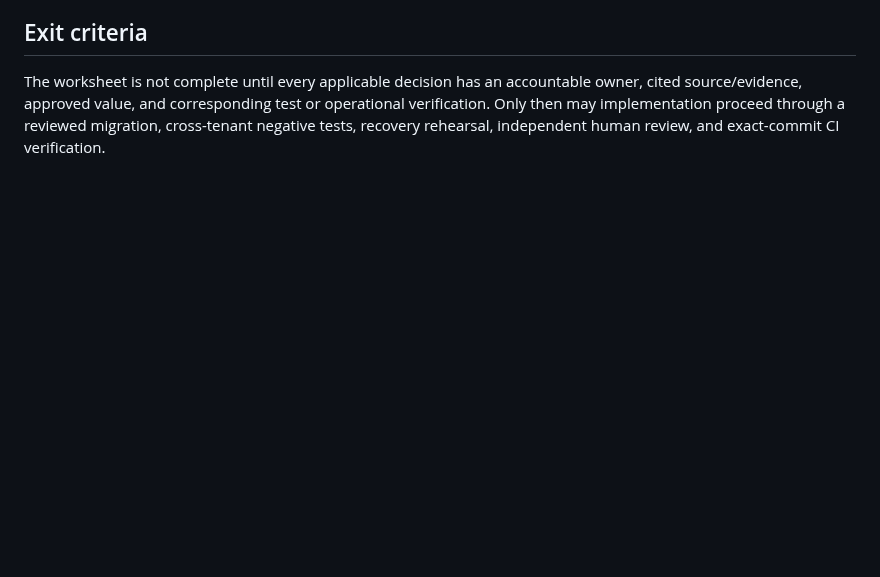
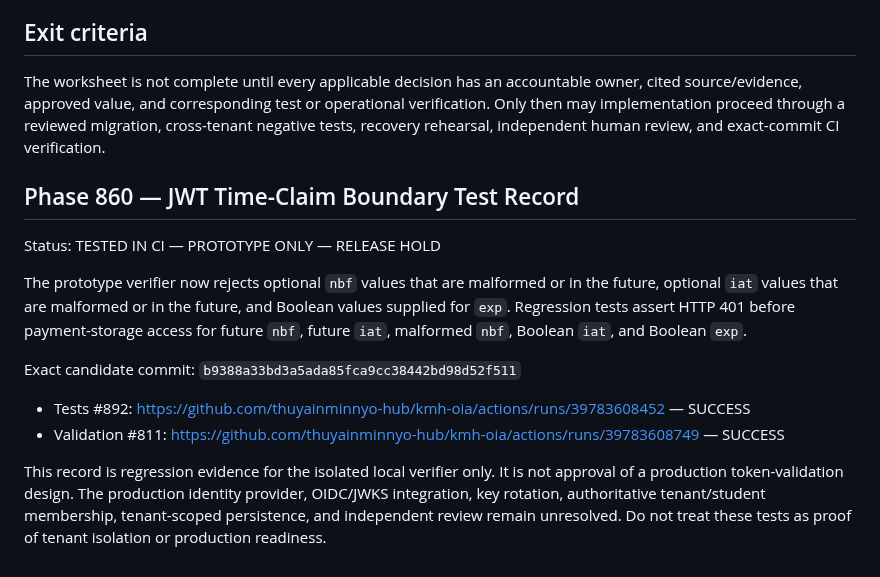
Before and after one commit to thuyainminnyo-hub/kmh-oia, a Markdown page: docs/decisions/phase-849-production-owner-decisions.md, the part around the change. GitHub-like rendering; blank space fills up the shorter version.

Commit message:
Record verified JWT time-claim regression evidence

```diff
--- a/docs/decisions/phase-849-production-owner-decisions.md
+++ b/docs/decisions/phase-849-production-owner-decisions.md
@@ -44,3 +44,17 @@ Until the relevant decisions are approved:
 ## Exit criteria
 
 The worksheet is not complete until every applicable decision has an accountable owner, cited source/evidence, approved value, and corresponding test or operational verification. Only then may implementation proceed through a reviewed migration, cross-tenant negative tests, recovery rehearsal, independent human review, and exact-commit CI verification.
+
+
+## Phase 860 — JWT Time-Claim Boundary Test Record
+
+Status: TESTED IN CI — PROTOTYPE ONLY — RELEASE HOLD
+
+The prototype verifier now rejects optional `nbf` values that are malformed or in the future, optional `iat` values that are malformed or in the future, and Boolean values supplied for `exp`. Regression tests assert HTTP 401 before payment-storage access for future `nbf`, future `iat`, malformed `nbf`, Boolean `iat`, and Boolean `exp`.
+
+Exact candidate commit: `b9388a33bd3a5ada85fca9cc38442bd98d52f511`
+
+- Tests #892: https://github.com/thuyainminnyo-hub/kmh-oia/actions/runs/39783608452 — SUCCESS
+- Validation #811: https://github.com/thuyainminnyo-hub/kmh-oia/actions/runs/39783608749 — SUCCESS
+
+This record is regression evidence for the isolated local verifier only. It is not approval of a production token-validation design. The production identity provider, OIDC/JWKS integration, key rotation, authoritative tenant/student membership, tenant-scoped persistence, and independent review remain unresolved. Do not treat these tests as proof of tenant isolation or production readiness.
```
